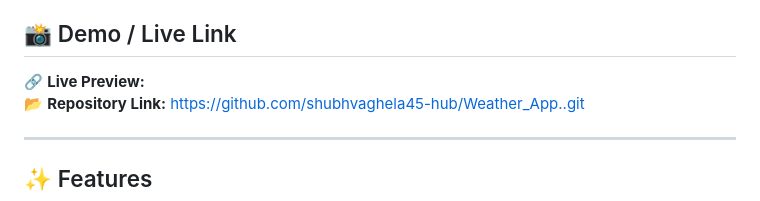
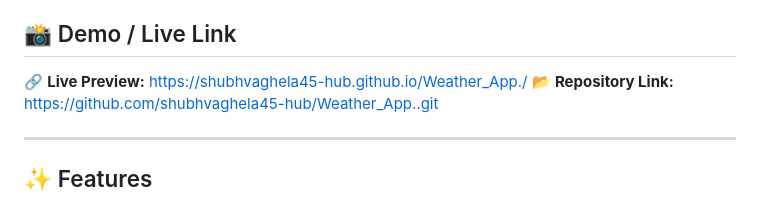
Before and after one commit to shubhvaghela45-hub/Weather_App., a Markdown page: README.md, the part around the change. Rendered like a GitHub page.

```diff
--- a/README.md
+++ b/README.md
@@ -4,7 +4,7 @@ Description
 A simple and interactive weather application that allows users to search for weather information by city name. It fetches real-time data from the OpenWeatherMap API and displays temperature, humidity, wind speed, and weather icons. The app includes a dark/light theme toggle for better user experience.
 
 ## 📸 Demo / Live Link
-🔗 **Live Preview:**
+🔗 **Live Preview:** https://shubhvaghela45-hub.github.io/Weather_App./
 📂 **Repository Link:** https://github.com/shubhvaghela45-hub/Weather_App..git
 
 ---
```
